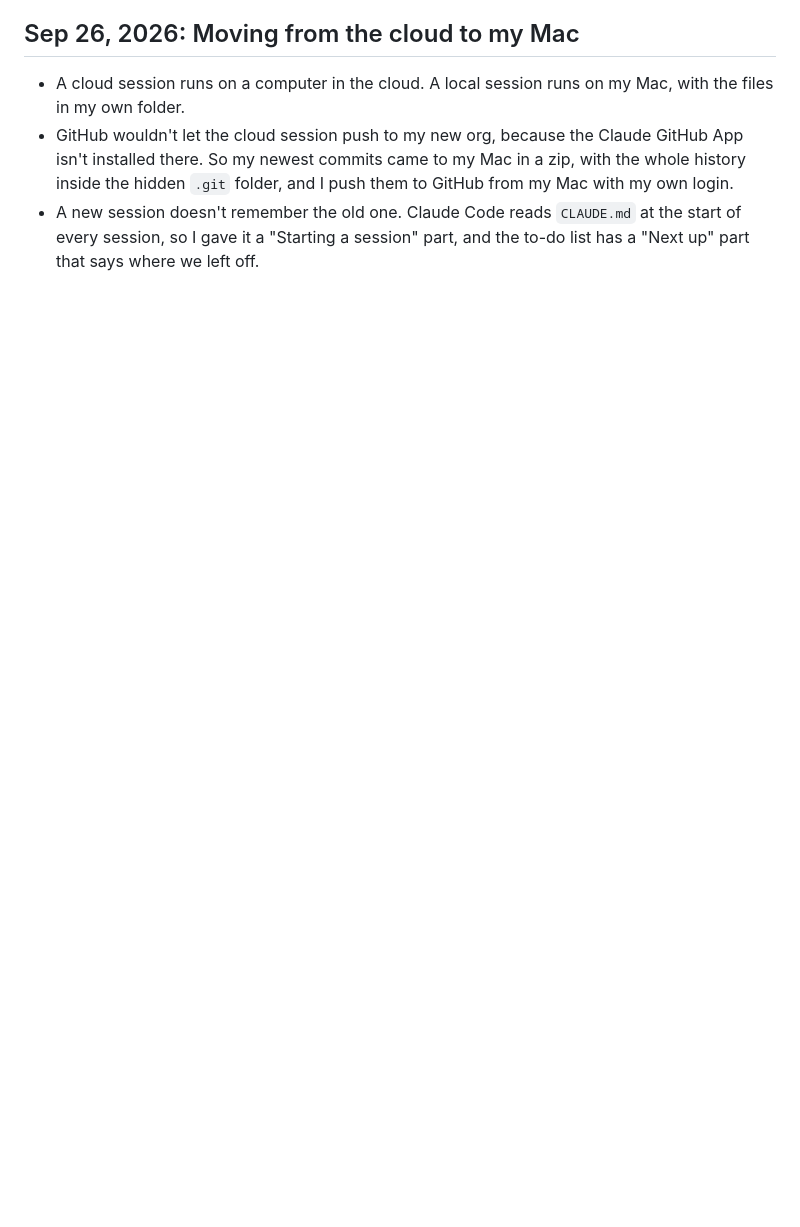
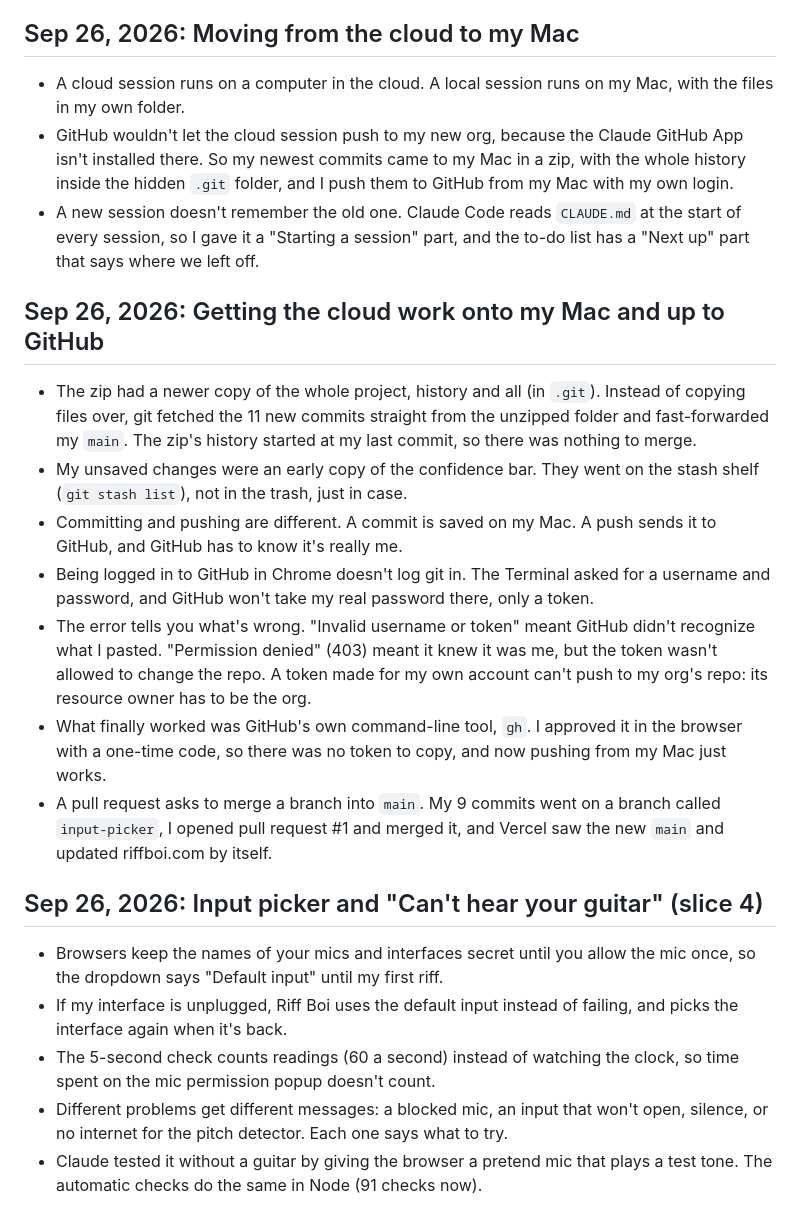
Before and after one commit to KoderNinja/riff-boi, a Markdown page: devpost/learning-log.md, the part around the change. Rendered like a GitHub page; blank space fills up the shorter version.

```diff
--- a/devpost/learning-log.md
+++ b/devpost/learning-log.md
@@ -114,3 +114,19 @@ What I learned and the problems I solved while building Riff Boi. I'm using this
 - A cloud session runs on a computer in the cloud. A local session runs on my Mac, with the files in my own folder.
 - GitHub wouldn't let the cloud session push to my new org, because the Claude GitHub App isn't installed there. So my newest commits came to my Mac in a zip, with the whole history inside the hidden `.git` folder, and I push them to GitHub from my Mac with my own login.
 - A new session doesn't remember the old one. Claude Code reads `CLAUDE.md` at the start of every session, so I gave it a "Starting a session" part, and the to-do list has a "Next up" part that says where we left off.
+
+## Sep 26, 2026: Getting the cloud work onto my Mac and up to GitHub
+- The zip had a newer copy of the whole project, history and all (in `.git`). Instead of copying files over, git fetched the 11 new commits straight from the unzipped folder and fast-forwarded my `main`. The zip's history started at my last commit, so there was nothing to merge.
+- My unsaved changes were an early copy of the confidence bar. They went on the stash shelf (`git stash list`), not in the trash, just in case.
+- Committing and pushing are different. A commit is saved on my Mac. A push sends it to GitHub, and GitHub has to know it's really me.
+- Being logged in to GitHub in Chrome doesn't log git in. The Terminal asked for a username and password, and GitHub won't take my real password there, only a token.
+- The error tells you what's wrong. "Invalid username or token" meant GitHub didn't recognize what I pasted. "Permission denied" (403) meant it knew it was me, but the token wasn't allowed to change the repo. A token made for my own account can't push to my org's repo: its resource owner has to be the org.
+- What finally worked was GitHub's own command-line tool, `gh`. I approved it in the browser with a one-time code, so there was no token to copy, and now pushing from my Mac just works.
+- A pull request asks to merge a branch into `main`. My 9 commits went on a branch called `input-picker`, I opened pull request #1 and merged it, and Vercel saw the new `main` and updated riffboi.com by itself.
+
+## Sep 26, 2026: Input picker and "Can't hear your guitar" (slice 4)
+- Browsers keep the names of your mics and interfaces secret until you allow the mic once, so the dropdown says "Default input" until my first riff.
+- If my interface is unplugged, Riff Boi uses the default input instead of failing, and picks the interface again when it's back.
+- The 5-second check counts readings (60 a second) instead of watching the clock, so time spent on the mic permission popup doesn't count.
+- Different problems get different messages: a blocked mic, an input that won't open, silence, or no internet for the pitch detector. Each one says what to try.
+- Claude tested it without a guitar by giving the browser a pretend mic that plays a test tone. The automatic checks do the same in Node (91 checks now).
```
Also changed, not shown: devpost/todo.md (+5 -5 lines).
